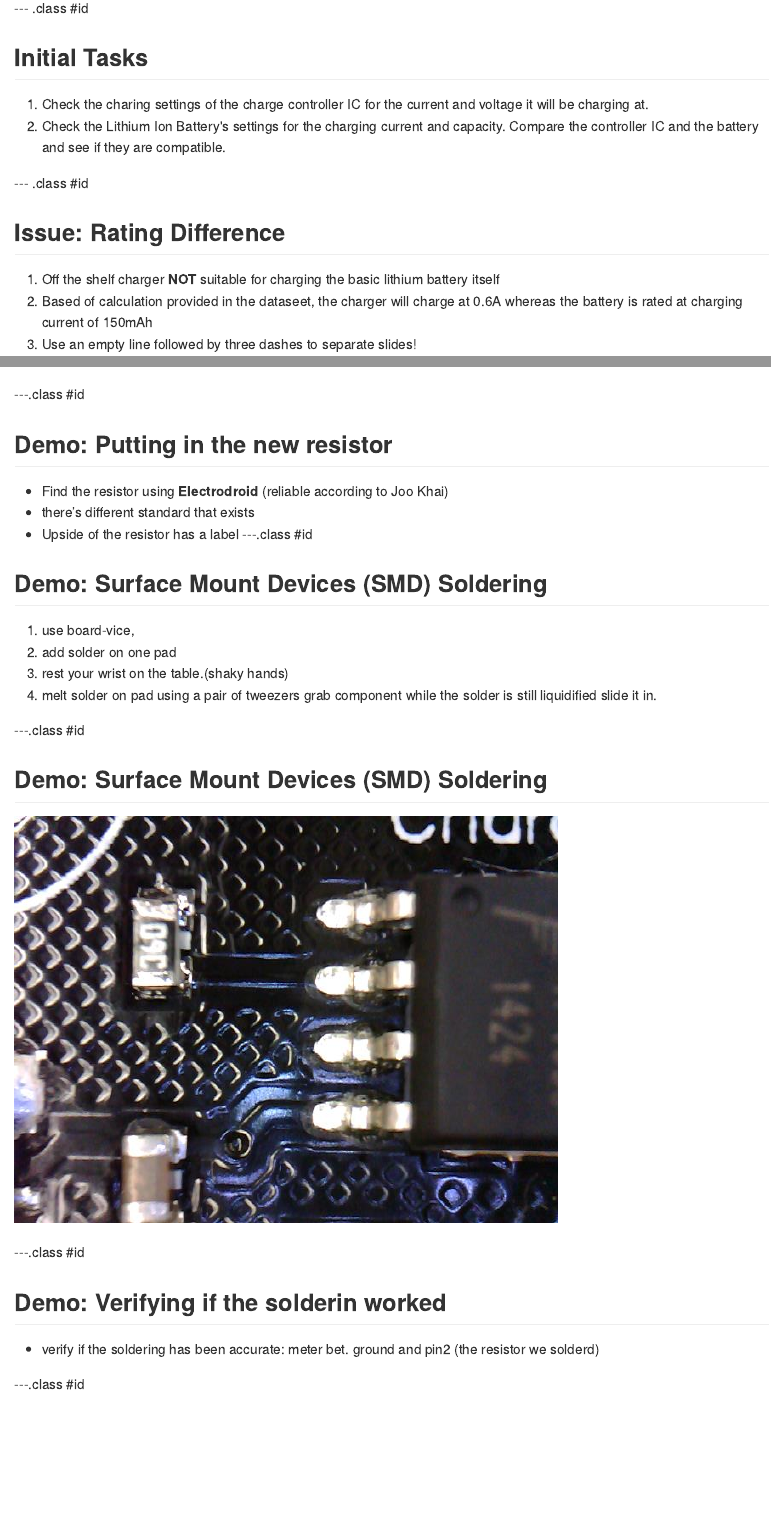
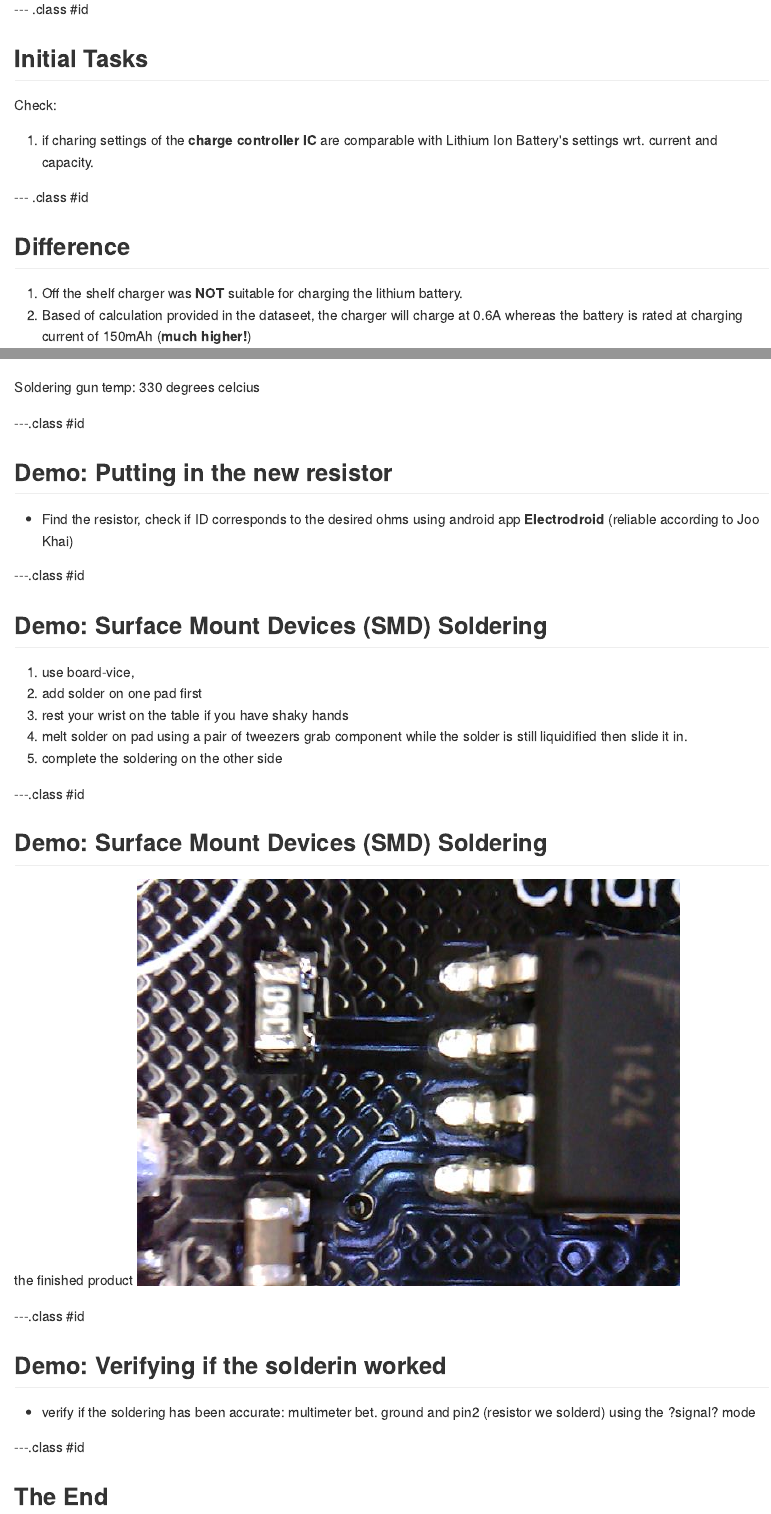
Before and after one commit to etheleon/charger, an R Markdown document (index.Rmd): the page in a window 1100 px wide, from 1760 px down before the commit and from 1710 px down after it, so that both start at the same text, and a second part further down, joined at a grey line. The pictures show the output file index.md that the author committed with the source, drawn offline in the style of GitHub.

Commit message:
publishing deck

```diff
--- a/index.Rmd
+++ b/index.Rmd
@@ -42,15 +43,17 @@ Specifications
 --- .class #id
 
 ## Initial Tasks
-1. Check the charing settings of the charge controller IC for the current and voltage it will be charging at.
-2. Check the Lithium Ion Battery's settings for the charging current and capacity. Compare the controller IC and the battery and see if they are compatible.
+
+Check:
+
+1. if charing settings of the **charge controller IC**   are comparable with Lithium Ion Battery's settings wrt. current and capacity.
 
 --- .class #id
 
-## Issue: Rating Difference
-1. Off the shelf charger **NOT** suitable for charging the basic lithium battery itself
-2. Based of calculation provided in the dataseet, the charger will charge at 0.6A whereas the battery is rated at charging current of 150mAh
-3. Use an empty line followed by three dashes to separate slides!
+## Difference
+
+1. Off the shelf charger was **NOT** suitable for charging the lithium battery.
+2. Based of calculation provided in the dataseet, the charger will charge at 0.6A whereas the battery is rated at charging current of 150mAh (**much higher!**)
 
 --- .class #id
 
@@ -96,31 +106,39 @@ NOTE:: Rmbr to clean up using the desoldering wick
 
 ![resistor](./assets/img/resistor.jpg)
 
+Soldering gun temp: 330 degrees celcius
+
 ---.class #id
 
 ## Demo: Putting in the new resistor
 
-* Find the resistor using **Electrodroid** (reliable according to Joo Khai)
- * there’s different standard that exists
-* Upside of the resistor has a label
+* Find the resistor, check if ID corresponds to the desired ohms using android app **Electrodroid** (reliable according to Joo Khai)
+
 ---.class #id
 
 ## Demo: Surface Mount Devices (SMD) Soldering
 
 1. use board-vice,
-2. add solder on one pad
-3. rest your wrist on the table.(shaky hands)
-4. melt solder on pad using a pair of tweezers grab component while the solder is still liquidified slide it in.
-
+2. add solder on one pad first
+3. rest your wrist on the table if you have shaky hands
+4. melt solder on pad using a pair of tweezers grab component while the solder is still liquidified then slide it in.
+5. complete the soldering on the other side
 
 ---.class #id
 ## Demo: Surface Mount Devices (SMD) Soldering
+
+the finished product
 ![resistor](./assets/img/new.jpg)
 
 ---.class #id
 
 ## Demo: Verifying if the solderin worked
+
 * verify if the soldering has been accurate:
-    meter bet. ground and pin2 (the resistor we solderd)
+    multimeter bet. ground and pin2 (resistor we solderd) using the ?signal? mode
 
 ---.class #id
+
+## The End
+
+[1]: http://www.dfrobot.com/image/data/DFR0208/Lithium%20Battery%20%20charger%20SCH.pdf
```
Also changed, not shown: index.html, index.md, index.Rmd (22 more changed lines), 1 other file.
